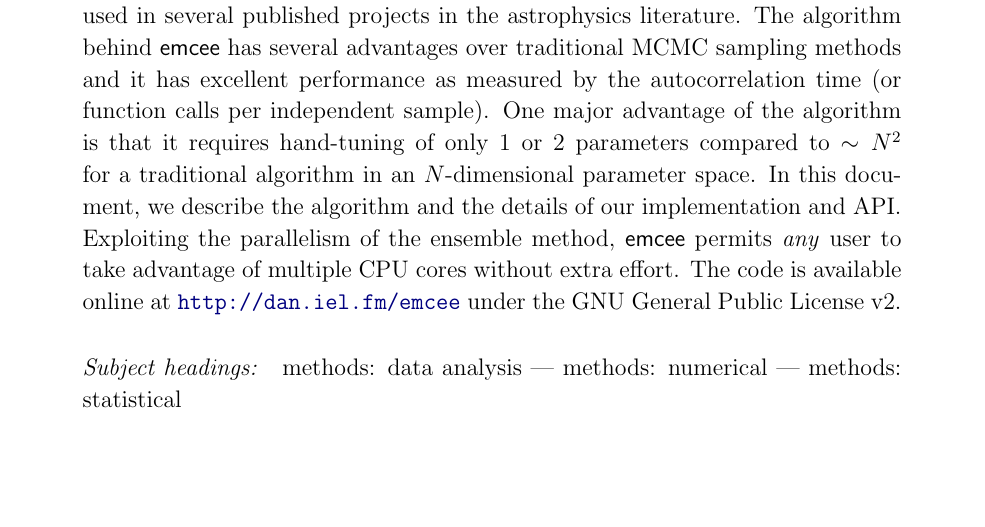
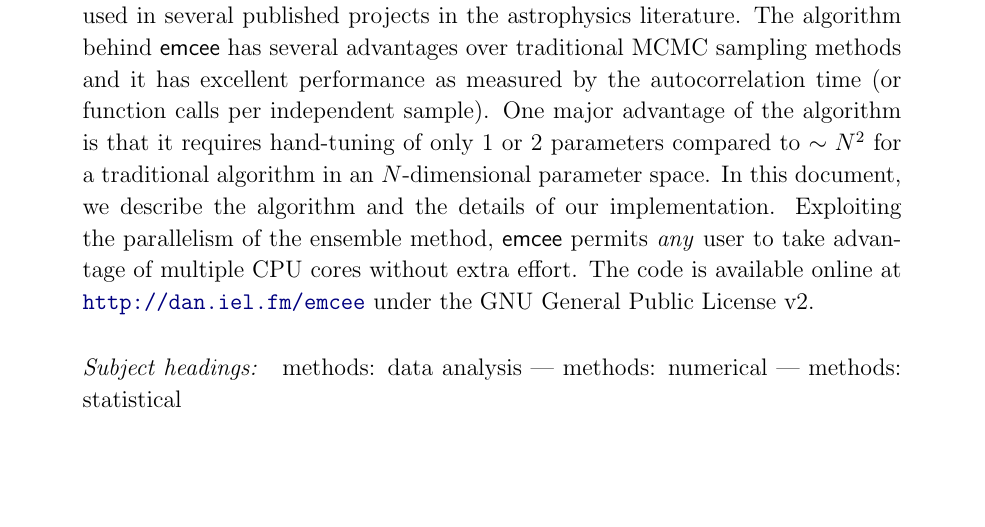
Before and after one commit to dfm/emcee, a LaTeX paper (document/ms.tex): part of page 1 of 14, cut so that both start at the same text. Compiled offline with pdfLaTeX.

Commit message:
we don't describe the API

```diff
--- a/document/ms.tex
+++ b/document/ms.tex
@@ -124,8 +124,8 @@
     One major advantage of the algorithm is that it requires hand-tuning of
     only 1 or 2 parameters compared to $\sim N^2$ for
     a traditional algorithm in an $N$-dimensional parameter space. In this
-    \paper, we describe the algorithm and the details of our implementation
-    and API.  Exploiting the parallelism of the ensemble method,
+    \paper, we describe the algorithm and the details of our implementation.
+    Exploiting the parallelism of the ensemble method,
     \this\ permits \emph{any} user to take advantage of
     multiple CPU cores without extra effort.  The code is available online
     at \url{http://dan.iel.fm/\thisplain} under the \license.
```
